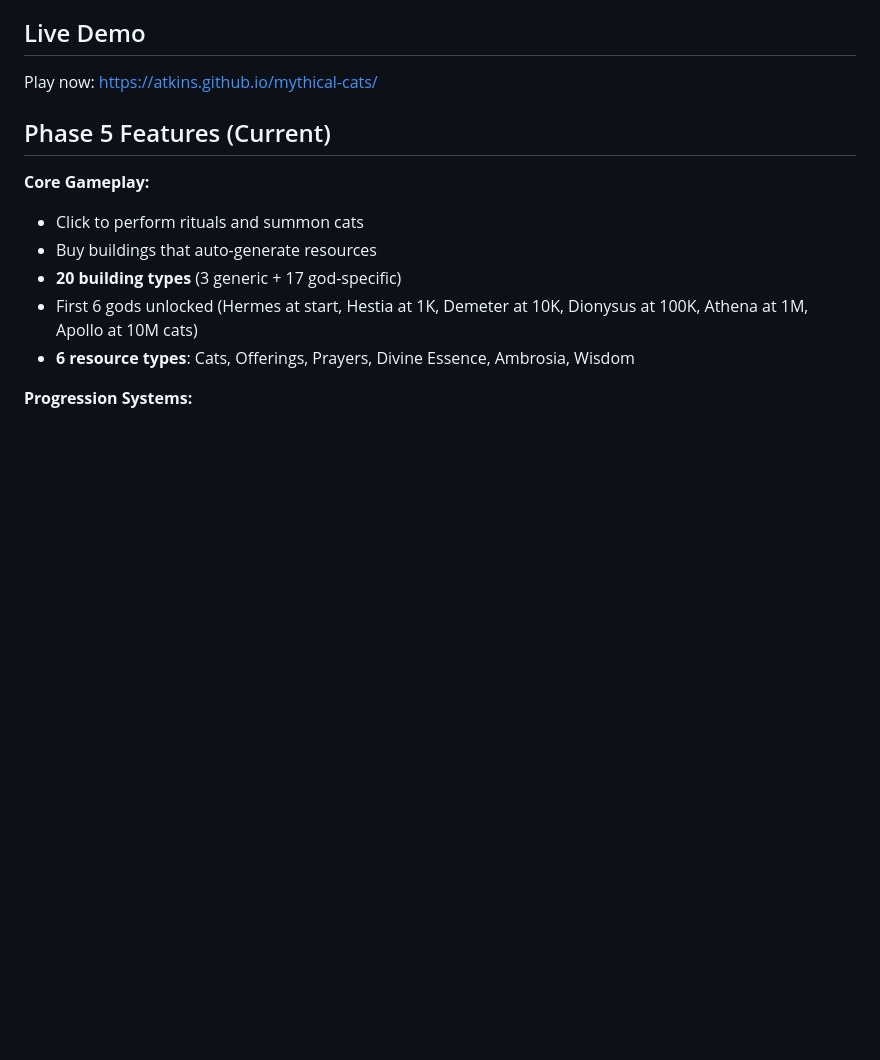
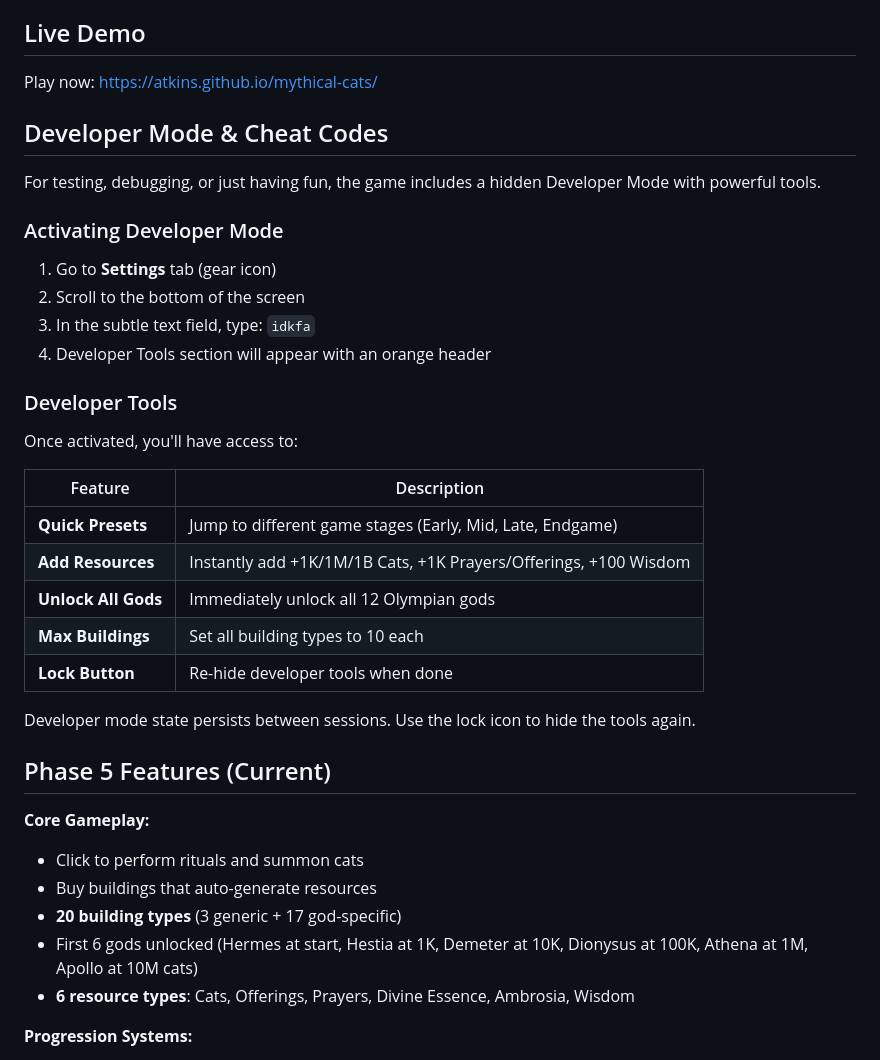
Before and after one commit to atkins/mythical-cats, a Markdown page: README.md, the part around the change. Drawn GitHub-style; blank space fills up the shorter version.

Commit message:
docs: add developer mode and cheat codes section to README
Document the hidden developer tools including:
- Activation via 'idkfa' cheat code in Settings
- Quick presets for different game stages
- Resource addition buttons
- Unlock all gods / max buildings actions

```diff
--- a/README.md
+++ b/README.md
@@ -5,6 +5,31 @@ A Flutter-based idle game where you play as a minor deity collecting mythical ca
 ## Live Demo
 
 Play now: https://atkins.github.io/mythical-cats/
+
+## Developer Mode & Cheat Codes
+
+For testing, debugging, or just having fun, the game includes a hidden Developer Mode with powerful tools.
+
+### Activating Developer Mode
+
+1. Go to **Settings** tab (gear icon)
+2. Scroll to the bottom of the screen
+3. In the subtle text field, type: `idkfa`
+4. Developer Tools section will appear with an orange header
+
+### Developer Tools
+
+Once activated, you'll have access to:
+
+| Feature | Description |
+|---------|-------------|
+| **Quick Presets** | Jump to different game stages (Early, Mid, Late, Endgame) |
+| **Add Resources** | Instantly add +1K/1M/1B Cats, +1K Prayers/Offerings, +100 Wisdom |
+| **Unlock All Gods** | Immediately unlock all 12 Olympian gods |
+| **Max Buildings** | Set all building types to 10 each |
+| **Lock Button** | Re-hide developer tools when done |
+
+Developer mode state persists between sessions. Use the lock icon to hide the tools again.
 
 ## Phase 5 Features (Current)
 
```
